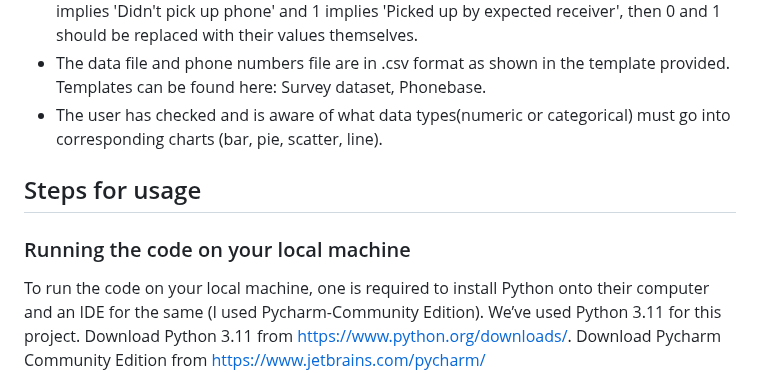
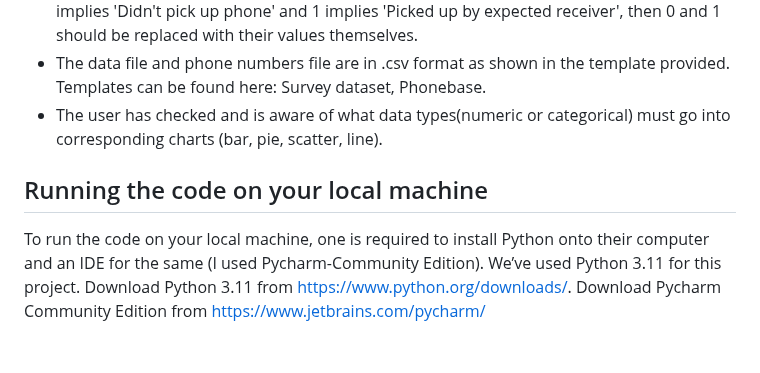
Before and after one commit to CEGISrepository/Report_Generator, a Markdown page: README.md, the part around one of its changes. Rendered like a GitHub page; blank space fills up the shorter version.

```diff
--- a/README.md
+++ b/README.md
@@ -10,9 +11,8 @@
 - The user has checked and is aware of what data types(numeric or categorical) must go into corresponding charts (bar, pie, scatter, line).
 
 
-## Steps for usage
 
-### Running the code on your local machine
+## Running the code on your local machine
 
 To run the code on your local machine, one is required to install Python onto their computer and an IDE for the same (I used Pycharm-Community Edition). We’ve used Python 3.11 for this project. Download Python 3.11 from https://www.python.org/downloads/. Download Pycharm Community Edition from https://www.jetbrains.com/pycharm/
 
```
Also changed, not shown: other parts of README.md (+2 -1 lines).
